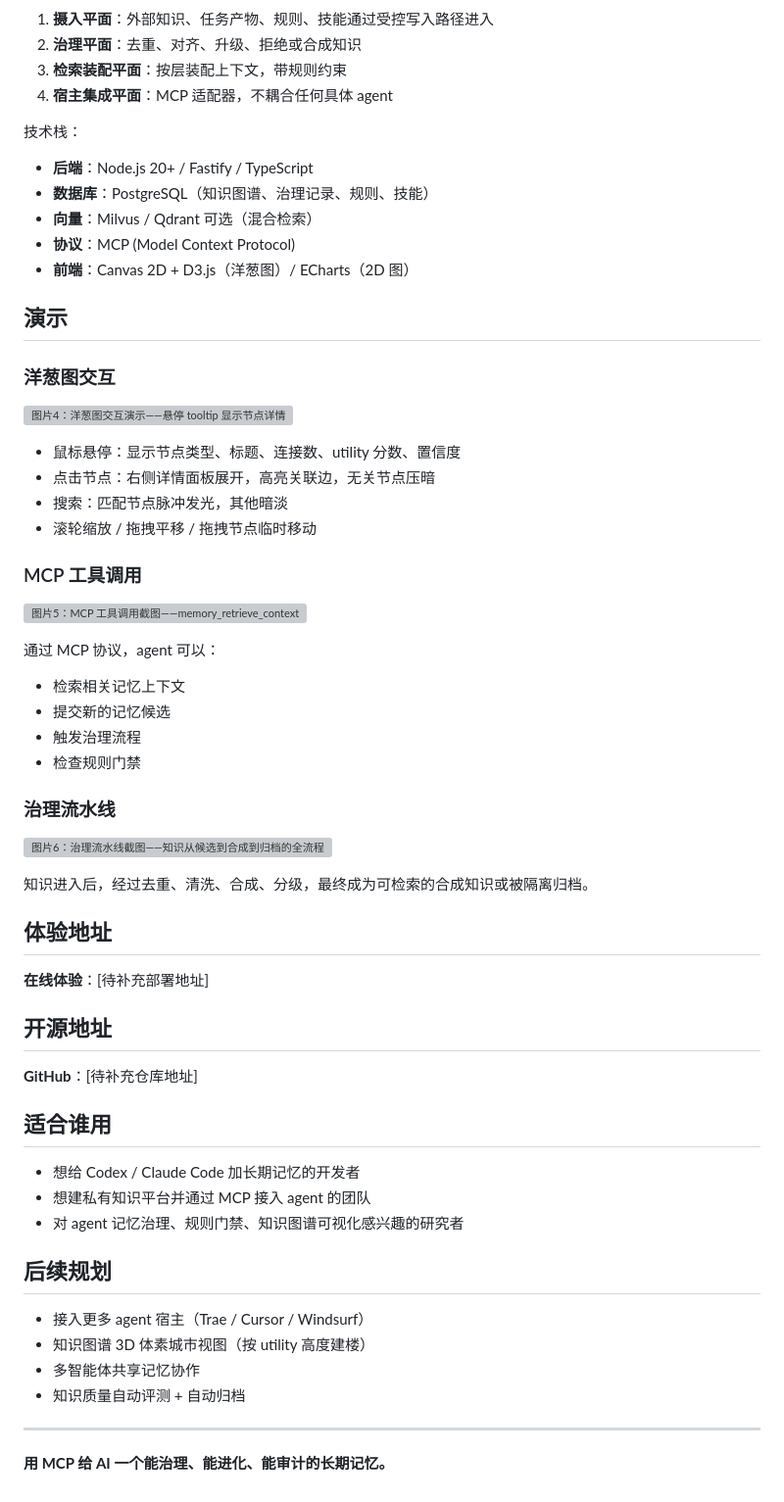
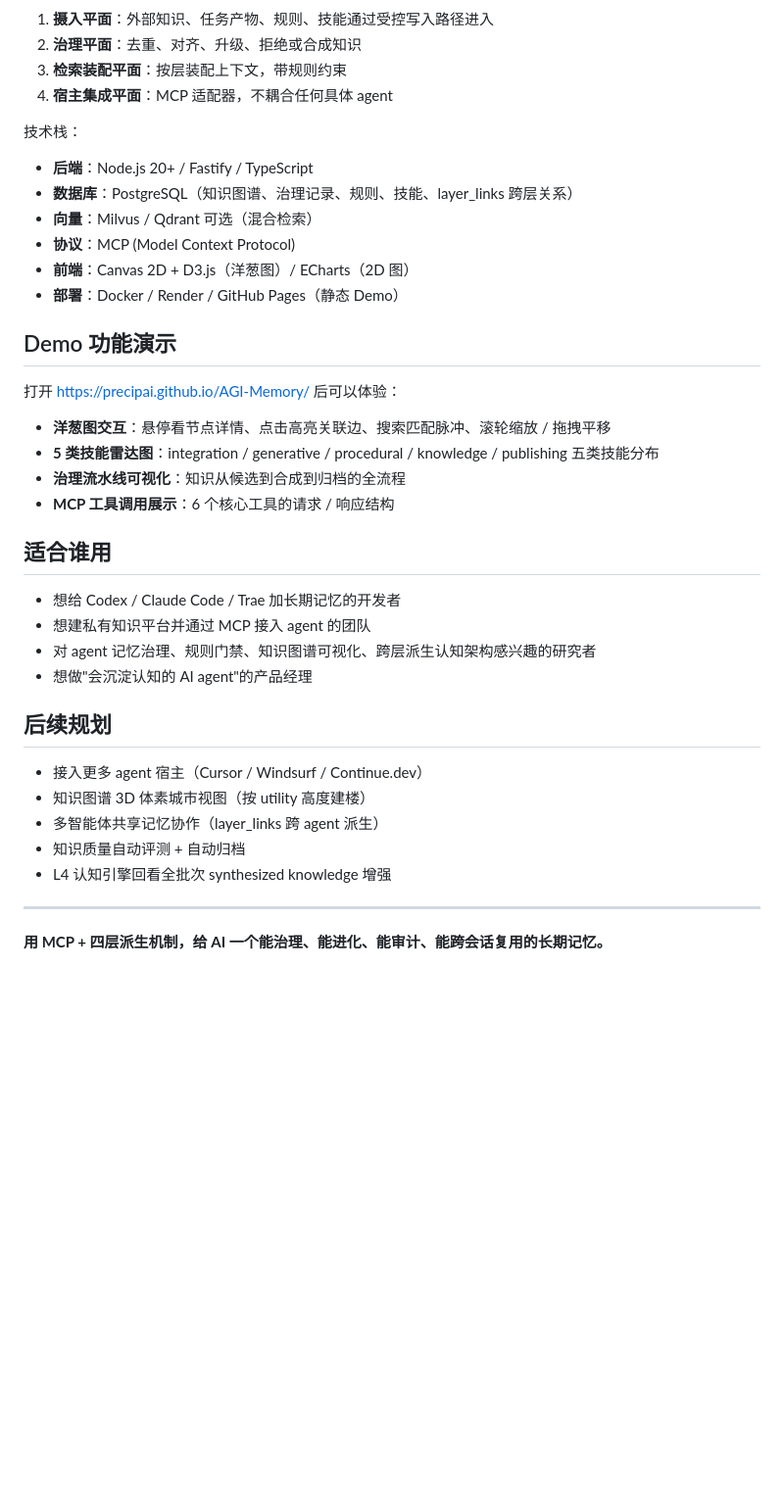
Before and after one commit to PrecipAI/AGI-Memory, a Markdown page: DEMO-POST.md, the part around one of its changes. Shown at 98% size. Rendered like a GitHub page; blank space fills up the shorter version; grey boxes are pictures that could not be loaded.

```diff
--- a/DEMO-POST.md
+++ b/DEMO-POST.md
@@ -77,70 +142,38 @@ memory-service 是 MCP 插件后端，不自己调 LLM——所有 LLM 调用都
 4. **宿主集成平面**：MCP 适配器，不耦合任何具体 agent
 
 技术栈：
+
 - **后端**：Node.js 20+ / Fastify / TypeScript
-- **数据库**：PostgreSQL（知识图谱、治理记录、规则、技能）
+- **数据库**：PostgreSQL（知识图谱、治理记录、规则、技能、layer_links 跨层关系）
 - **向量**：Milvus / Qdrant 可选（混合检索）
 - **协议**：MCP (Model Context Protocol)
 - **前端**：Canvas 2D + D3.js（洋葱图）/ ECharts（2D 图）
+- **部署**：Docker / Render / GitHub Pages（静态 Demo）
 
-## 演示
+## Demo 功能演示
 
-### 洋葱图交互
+打开 <https://precipai.github.io/AGI-Memory/> 后可以体验：
 
-![图片4：洋葱图交互演示——悬停 tooltip 显示节点详情](待补充-洋葱图交互)
-
-- 鼠标悬停：显示节点类型、标题、连接数、utility 分数、置信度
-- 点击节点：右侧详情面板展开，高亮关联边，无关节点压暗
-- 搜索：匹配节点脉冲发光，其他暗淡
-- 滚轮缩放 / 拖拽平移 / 拖拽节点临时移动
-
-### MCP 工具调用
-
-![图片5：MCP 工具调用截图——memory_retrieve_context 返回结构化记忆](待补充-MCP调用)
-
-通过 MCP 协议，agent 可以：
-- 检索相关记忆上下文
-- 提交新的记忆候选
-- 触发治理流程
-- 检查规则门禁
-
-### 治理流水线
-
-![图片6：治理流水线截图——知识从候选到合成到归档的全流程](待补充-治理流水线)
-
-知识进入后，经过去重、清洗、合成、分级，最终成为可检索的合成知识或被隔离归档。
-
-## 体验地址
-
-<!-- 部署后填入 -->
-**在线体验**：[待补充部署地址]
-
-## 开源地址
-
-**GitHub**：[待补充仓库地址]
+- **洋葱图交互**：悬停看节点详情、点击高亮关联边、搜索匹配脉冲、滚轮缩放 / 拖拽平移
+- **5 类技能雷达图**：integration / generative / procedural / knowledge / publishing 五类技能分布
+- **治理流水线可视化**：知识从候选到合成到归档的全流程
+- **MCP 工具调用展示**：6 个核心工具的请求 / 响应结构
 
 ## 适合谁用
 
-- 想给 Codex / Claude Code 加长期记忆的开发者
+- 想给 Codex / Claude Code / Trae 加长期记忆的开发者
 - 想建私有知识平台并通过 MCP 接入 agent 的团队
-- 对 agent 记忆治理、规则门禁、知识图谱可视化感兴趣的研究者
+- 对 agent 记忆治理、规则门禁、知识图谱可视化、跨层派生认知架构感兴趣的研究者
+- 想做"会沉淀认知的 AI agent"的产品经理
 
 ## 后续规划
 
-- 接入更多 agent 宿主（Trae / Cursor / Windsurf）
+- 接入更多 agent 宿主（Cursor / Windsurf / Continue.dev）
 - 知识图谱 3D 体素城市视图（按 utility 高度建楼）
-- 多智能体共享记忆协作
+- 多智能体共享记忆协作（layer_links 跨 agent 派生）
 - 知识质量自动评测 + 自动归档
+- L4 认知引擎回看全批次 synthesized knowledge 增强
 
 ---
 
-**用 MCP 给 AI 一个能治理、能进化、能审计的长期记忆。**
-
-<!-- 图片占位说明（回头发图后替换）：
-- 图片1：洋葱图全景截图
-- 图片2：洋葱图层级标注截图
-- 图片3：系统架构图
-- 图片4：洋葱图悬停交互截图
-- 图片5：MCP 工具调用截图
-- 图片6：治理流水线截图
--->
+**用 MCP + 四层派生机制，给 AI 一个能治理、能进化、能审计、能跨会话复用的长期记忆。**
```
Also changed, not shown: other parts of DEMO-POST.md (+94 -29 lines).
